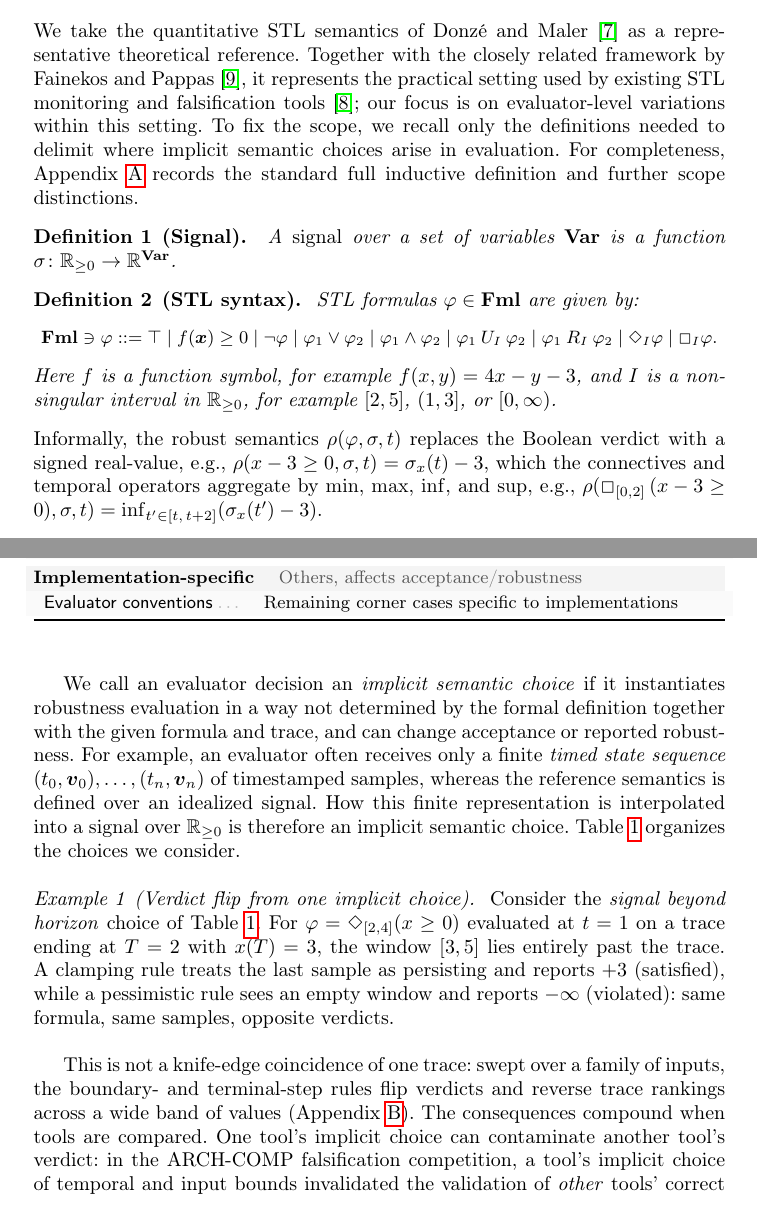
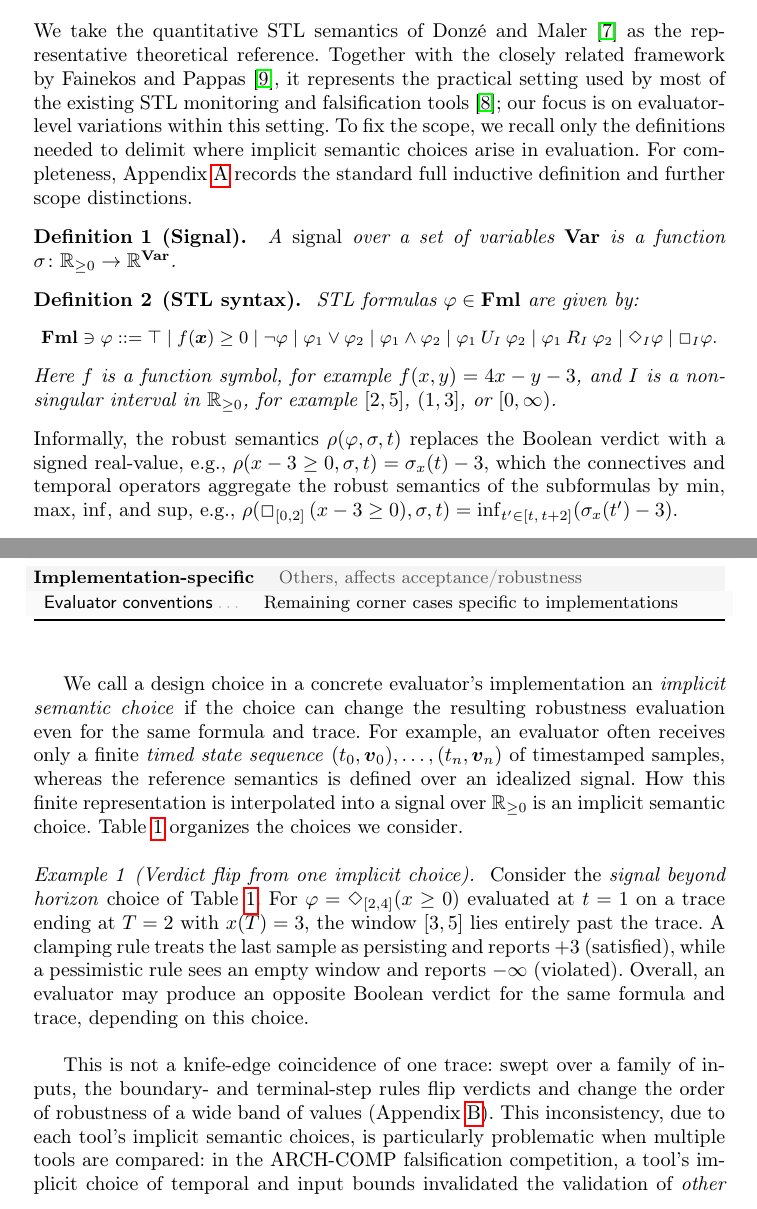
Before and after one commit to midoriao/tidystl, a LaTeX paper (paper/main.tex, which reads paper/sections/content.tex): two parts of pages 2 and 3 of 18, joined at a grey line, cut so that both start at the same text. Compiled offline with pdfLaTeX.

Commit message:
revision

```diff
--- a/paper/sections/content.tex
+++ b/paper/sections/content.tex
@@ -72,9 +72,9 @@ Appendix~\ref{sec:formal} further explores their scope.}
 
 
 We take the quantitative STL semantics of Donz\'e and
-Maler~\cite{donze2010robust} as a representative theoretical reference.
+Maler~\cite{donze2010robust} as the representative theoretical reference.
 Together with the closely related framework by Fainekos and Pappas~\cite{fainekos2009robustness},
-it represents the practical setting used by existing STL monitoring and falsification tools~\cite{ernst2021archcomp};
+it represents the practical setting used by most of the existing STL monitoring and falsification tools~\cite{ernst2021archcomp};
 our focus is on evaluator-level variations within this setting.
 To fix the scope, we recall only the definitions needed to delimit where
 implicit semantic choices arise in evaluation.
@@ -107,19 +107,17 @@ Here $f$ is a function symbol, for example $f(x, y) = 4x - y - 3$, and $I$ is a
 Informally, the robust semantics $\rho(\varphi, \sigma, t)$ replaces the Boolean
 verdict with a signed real-value,
 e.g., $\rho(x - 3 \geq 0, \sigma, t) = \sigma_x(t) - 3$,
-which the connectives and temporal operators aggregate by $\min$, $\max$, $\inf$, and $\sup$, e.g.,
+which the connectives and temporal operators aggregate the robust semantics of the subformulas by $\min$, $\max$, $\inf$, and $\sup$, e.g.,
 $\rho(\Box_{[0,2]}\,(x - 3 \geq 0), \sigma, t)
   = \inf_{t' \in [t,\,t+2]} (\sigma_x(t') - 3)$.
 
-We call an evaluator decision an \emph{implicit semantic choice} if
-it instantiates robustness evaluation in a way
-not determined by the formal definition together with the given formula and trace,
-and can change acceptance or reported robustness.
+We call a design choice in a concrete evaluator's implementation an \emph{implicit semantic choice} if
+the choice can change the resulting robustness evaluation even for the same formula and trace.
 For example, an evaluator often receives only a finite \emph{timed state sequence}
 $(t_0, \vec{v}_0), \ldots, (t_n, \vec{v}_n)$ of timestamped samples, whereas
 the reference semantics is defined over an idealized signal.
 How this finite representation is interpolated into a signal over $\mathbb{R}_{\geq 0}$ is
-therefore an implicit semantic choice.
+an implicit semantic choice.
 \Cref{tab:divergence} organizes the choices we consider.
 
 \begin{example}[Verdict flip from one implicit choice]
@@ -129,14 +127,17 @@ For $\varphi = \Diamond_{[2,4]}(x \geq 0)$ evaluated at $t = 1$ on a trace
 ending at $T = 2$ with $x(T) = 3$, the window $[3,5]$ lies entirely past the
 trace. A clamping rule treats the last sample as persisting and reports $+3$
 (satisfied), while a pessimistic rule sees an empty window and reports
-$-\infty$ (violated): same formula, same samples, opposite verdicts.
+$-\infty$ (violated).
+Overall, an evaluator may produce an opposite Boolean verdict for the same formula and trace, depending on this choice.
 \end{example}
 
 This is not a knife-edge coincidence of one trace: swept over a family of
-inputs, the boundary- and terminal-step rules flip verdicts and reverse trace
-rankings across a wide band of values (Appendix~\ref{sec:app-eval}).
-The consequences compound when tools are compared. One tool's implicit choice
-can contaminate another tool's verdict: in the ARCH-COMP falsification
+inputs, the boundary- and terminal-step rules flip verdicts and change the order of robustness of a wide band of values (Appendix~\ref{sec:app-eval}).
+% ここの辺りの言いたいことがあんまり良くわからなかったのでguessして書いてみています
+% The consequences compound when tools are compared.
+% One tool's implicit choice can contaminate another tool's verdict:
+This inconsistency, due to each tool's implicit semantic choices, is particularly problematic when multiple tools are compared:
+in the ARCH-COMP falsification
 competition, a tool's implicit choice of temporal and input bounds invalidated
 the validation of \emph{other} tools' correct results, turning an implicit
 choice into a fairness problem for the comparison
```
Also changed, not shown: paper/sections/content.tex (6 more changed lines).
